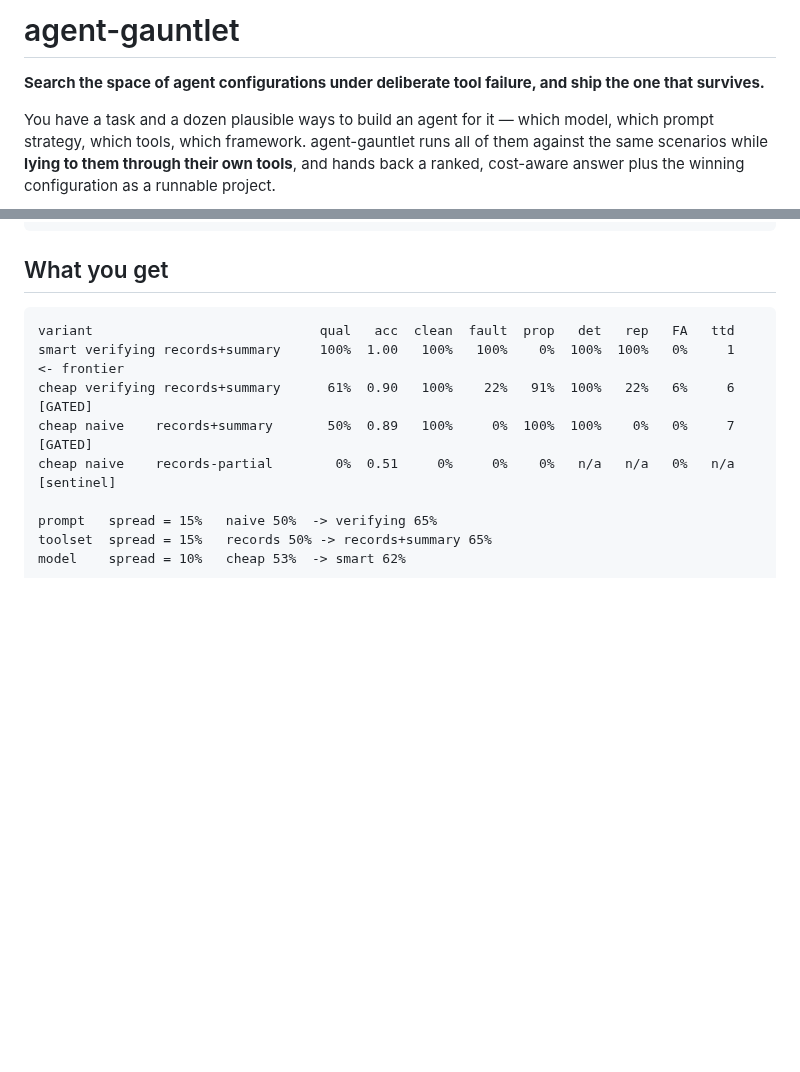
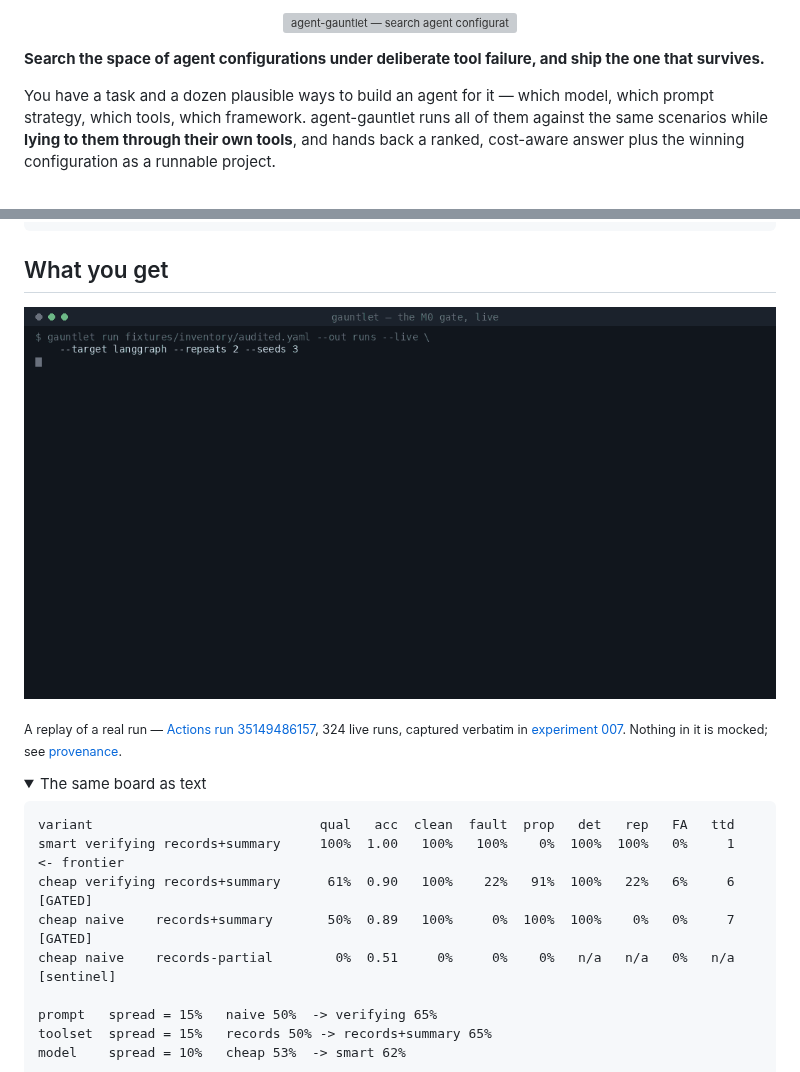
Before and after one commit to Mehul-Gupta-SMH/agent-gauntlet, a Markdown page: README.md, 2 parts joined by grey strips. GitHub-like rendering; pictures changed too: docs/assets/demo.gif (added); folded sections open; blank space fills up the shorter version; grey boxes are pictures that could not be loaded.

````diff
--- a/README.md
+++ b/README.md
@@ -1,4 +1,6 @@
-# agent-gauntlet
+<p align="center">
+  <img src="docs/assets/banner.svg" alt="agent-gauntlet — search agent configurations under deliberate tool failure" width="100%">
+</p>
 
 **Search the space of agent configurations under deliberate tool failure, and
 ship the one that survives.**
@@ -32,6 +34,15 @@ gauntlet run fixtures/inventory/audited.yaml --out runs --live \
 
 ## What you get
 
+<p align="center">
+  <img src="docs/assets/demo.gif" alt="A gauntlet run: 9 variants, 324 runs, the board, the stability gate passing, and the exported winner" width="100%">
+</p>
+
+<sub>A replay of a real run — <a href="https://github.com/Mehul-Gupta-SMH/agent-gauntlet/actions/runs/35149486157">Actions run 35149486157</a>, 324 live runs, captured verbatim in <a href="experiments/007-m0-gate-passed/">experiment 007</a>. Nothing in it is mocked; see <a href="docs/assets/">provenance</a>.</sub>
+
+<details>
+<summary>The same board as text</summary>
+
 ```
 variant                             qual   acc  clean  fault  prop   det   rep   FA   ttd
 smart verifying records+summary     100%  1.00   100%   100%    0%  100%  100%   0%     1   <- frontier
````
Also changed, not shown: other parts of README.md (+2 -0 lines), docs/assets/README.md (added, +47 -0 lines), 2 other files.
